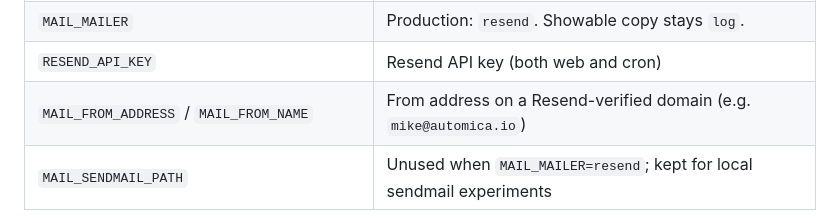
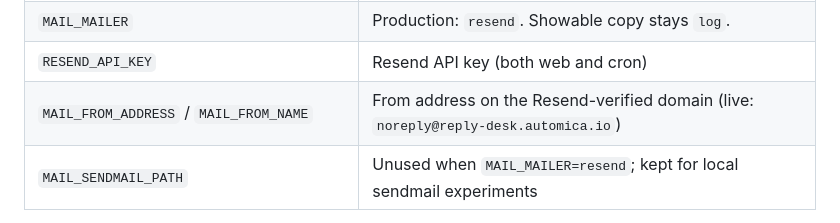
Before and after one commit to iammikek/reply-desk, a Markdown page: docs/deploy.md, the part around the change. Drawn GitHub-style.

Commit message:
Document Resend from-address on reply-desk.automica.io.

```diff
--- a/docs/deploy.md
+++ b/docs/deploy.md
@@ -69,7 +69,7 @@ Set these in the Railway variables UI for **both** services (raw editor is fine)
 | `REPLY_DESK_MAILBOX_*` / `REPLY_DESK_IMAP_*` / `REPLY_DESK_SMTP_*` | Practice mailbox; omit to leave poll idle                                   |
 | `MAIL_MAILER` | Production: `resend`. Showable copy stays `log`. |
 | `RESEND_API_KEY` | Resend API key (both web and cron) |
-| `MAIL_FROM_ADDRESS` / `MAIL_FROM_NAME` | From address on a Resend-verified domain (e.g. `mike@automica.io`) |
+| `MAIL_FROM_ADDRESS` / `MAIL_FROM_NAME` | From address on the Resend-verified domain (live: `noreply@reply-desk.automica.io`) |
 | `MAIL_SENDMAIL_PATH` | Unused when `MAIL_MAILER=resend`; kept for local sendmail experiments |
 
 Password-reset mail goes through Resend. Verify the sending domain in the Resend dashboard (SPF/DKIM) before expecting inbox delivery. The forgot-password page still shows a danger notice if Resend refuses the message, instead of a bare 500.
```
